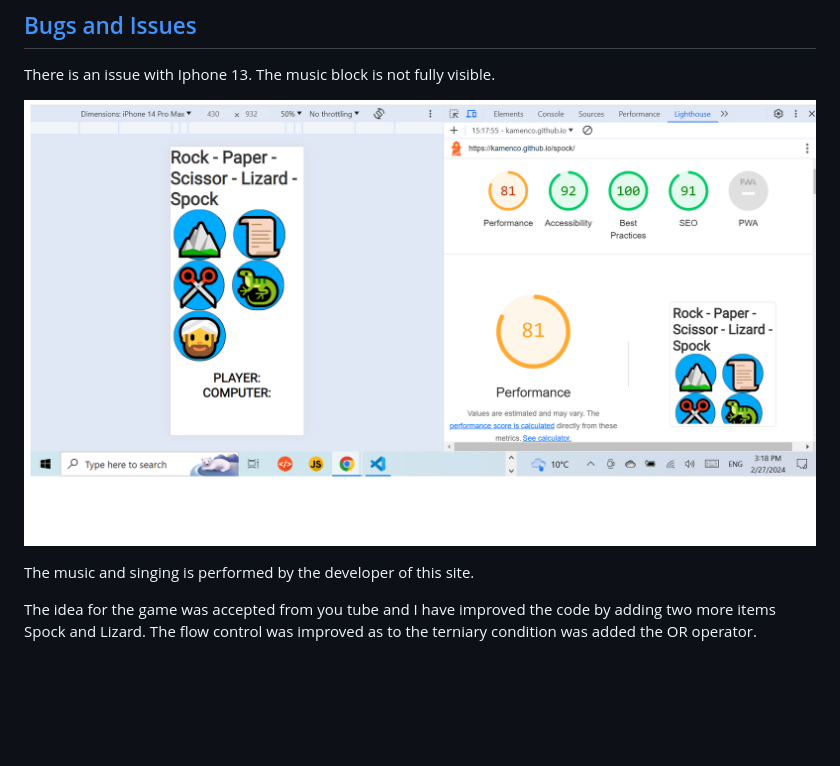
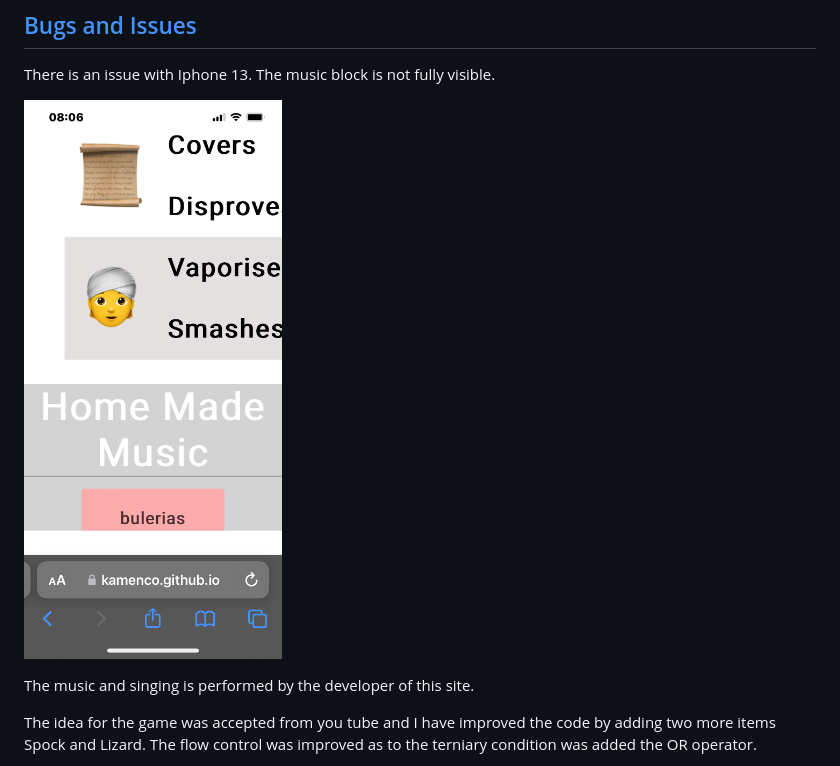
Before and after one commit to kamenco/spock, a Markdown page: README.md, the part around the change printed below. GitHub-like rendering; blank space fills up the shorter version.

Commit message:
Update README.md
Created link to the file.

```diff
--- a/README.md
+++ b/README.md
@@ -130,7 +125,7 @@ I can confirm that the website passed with great scores. See report below:
 
 There is an issue with Iphone 13. The music block is not fully visible.
 
-![The issue with iPhone 13!](assets/perform.png "Perform")
+![The issue with iPhone 13!](assets/bug_phone.png "An issue.")
 
 
 The music and singing is performed by the developer of this site.
```
Also changed, not shown: other parts of README.md (+0 -5 lines).
